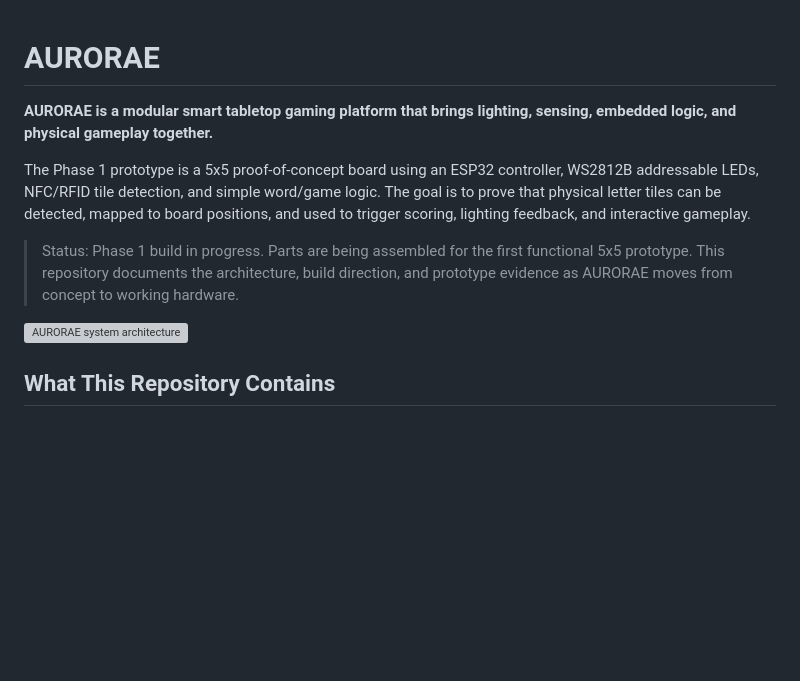
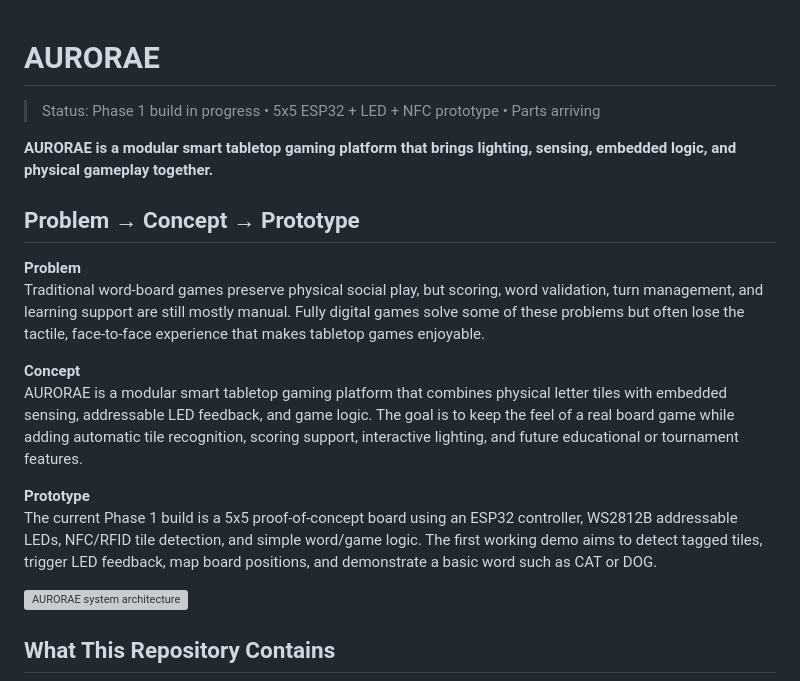
Before and after one commit to peterobanife/AURORAE, a Markdown page: README.md, the part around the change. Rendered like a GitHub page; blank space fills up the shorter version; grey boxes are pictures that could not be loaded.

```diff
--- a/README.md
+++ b/README.md
@@ -1,10 +1,19 @@
 # AURORAE
+
+> Status: Phase 1 build in progress • 5x5 ESP32 + LED + NFC prototype • Parts arriving
 
 **AURORAE is a modular smart tabletop gaming platform that brings lighting, sensing, embedded logic, and physical gameplay together.**
 
-The Phase 1 prototype is a 5x5 proof-of-concept board using an ESP32 controller, WS2812B addressable LEDs, NFC/RFID tile detection, and simple word/game logic. The goal is to prove that physical letter tiles can be detected, mapped to board positions, and used to trigger scoring, lighting feedback, and interactive gameplay.
+## Problem → Concept → Prototype
 
-> Status: Phase 1 build in progress. Parts are being assembled for the first functional 5x5 prototype. This repository documents the architecture, build direction, and prototype evidence as AURORAE moves from concept to working hardware.
+**Problem**
+Traditional word-board games preserve physical social play, but scoring, word validation, turn management, and learning support are still mostly manual. Fully digital games solve some of these problems but often lose the tactile, face-to-face experience that makes tabletop games enjoyable.
+
+**Concept**
+AURORAE is a modular smart tabletop gaming platform that combines physical letter tiles with embedded sensing, addressable LED feedback, and game logic. The goal is to keep the feel of a real board game while adding automatic tile recognition, scoring support, interactive lighting, and future educational or tournament features.
+
+**Prototype**
+The current Phase 1 build is a 5x5 proof-of-concept board using an ESP32 controller, WS2812B addressable LEDs, NFC/RFID tile detection, and simple word/game logic. The first working demo aims to detect tagged tiles, trigger LED feedback, map board positions, and demonstrate a basic word such as CAT or DOG.
 
 ![AURORAE system architecture](docs/architecture/diagrams/aurorae_system_architecture.png)
 
```
